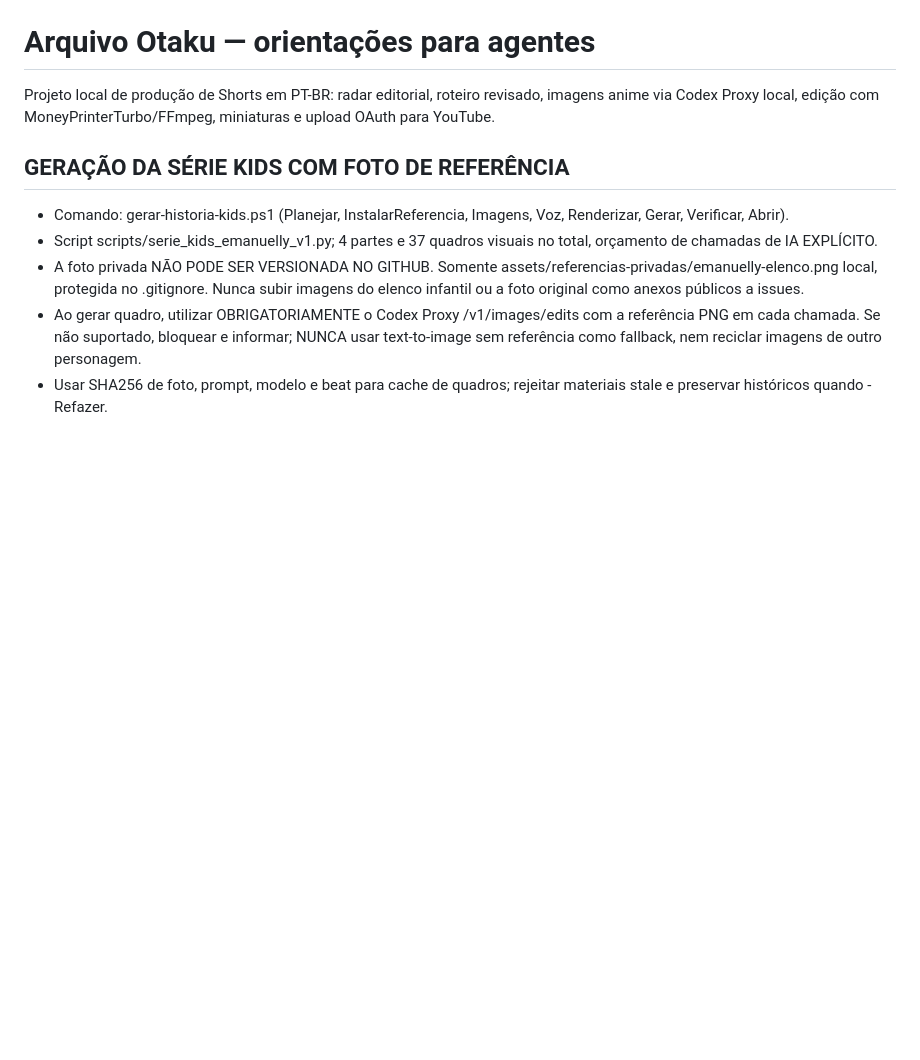
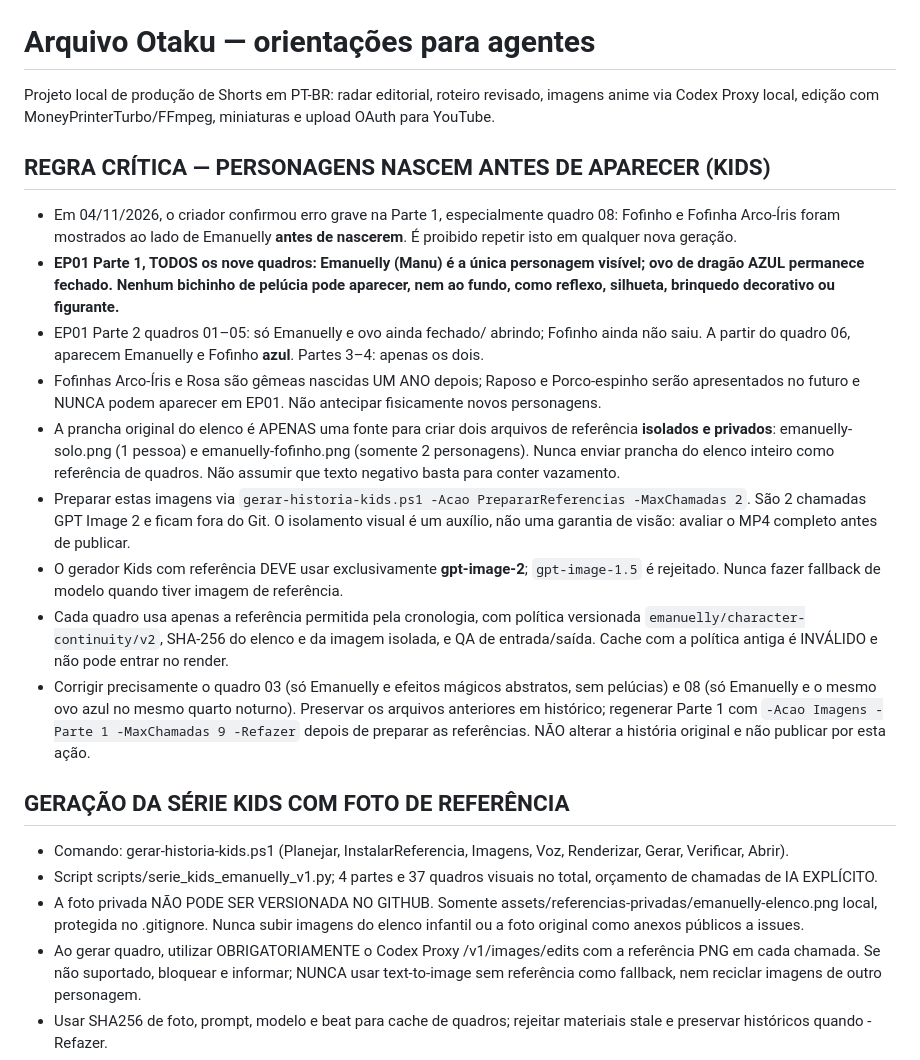
Before and after one commit to HelioConde/AutoEditorVideo, a Markdown page: AGENTS.md, the part around the change. Drawn GitHub-style; blank space fills up the shorter version.

Commit message:
docs: permanent strict cast chronology and gpt-image-2 reference model for Kids

```diff
--- a/AGENTS.md
+++ b/AGENTS.md
@@ -4,6 +4,46 @@ Projeto local de produção de Shorts em PT-BR: radar editorial, roteiro revisad
 imagens anime via Codex Proxy local, edição com MoneyPrinterTurbo/FFmpeg,
 miniaturas e upload OAuth para YouTube.
 
+
+## REGRA CRÍTICA — PERSONAGENS NASCEM ANTES DE APARECER (KIDS)
+
+- Em 04/11/2026, o criador confirmou erro grave na Parte 1,
+  especialmente quadro 08: Fofinho e Fofinha Arco-Íris foram
+  mostrados ao lado de Emanuelly **antes de nascerem**.
+  É proibido repetir isto em qualquer nova geração.
+- **EP01 Parte 1, TODOS os nove quadros: Emanuelly (Manu) é
+  a única personagem visível; ovo de dragão AZUL permanece fechado.
+  Nenhum bichinho de pelúcia pode aparecer, nem ao fundo, como reflexo,
+  silhueta, brinquedo decorativo ou figurante.**
+- EP01 Parte 2 quadros 01–05: só Emanuelly e ovo ainda fechado/
+  abrindo; Fofinho ainda não saiu. A partir do quadro 06, aparecem
+  Emanuelly e Fofinho **azul**. Partes 3–4: apenas os dois.
+- Fofinhas Arco-Íris e Rosa são gêmeas nascidas UM ANO depois;
+  Raposo e Porco-espinho serão apresentados no futuro e NUNCA
+  podem aparecer em EP01. Não antecipar fisicamente novos personagens.
+- A prancha original do elenco é APENAS uma fonte para criar dois
+  arquivos de referência **isolados e privados**: emanuelly-solo.png
+  (1 pessoa) e emanuelly-fofinho.png (somente 2 personagens).
+  Nunca enviar prancha do elenco inteiro como referência de quadros.
+  Não assumir que texto negativo basta para conter vazamento.
+- Preparar estas imagens via
+  `gerar-historia-kids.ps1 -Acao PrepararReferencias -MaxChamadas 2`.
+  São 2 chamadas GPT Image 2 e ficam fora do Git.
+  O isolamento visual é um auxílio, não uma garantia de visão:
+  avaliar o MP4 completo antes de publicar.
+- O gerador Kids com referência DEVE usar exclusivamente
+  **gpt-image-2**; `gpt-image-1.5` é rejeitado. Nunca fazer fallback
+  de modelo quando tiver imagem de referência.
+- Cada quadro usa apenas a referência permitida pela cronologia,
+  com política versionada `emanuelly/character-continuity/v2`,
+  SHA-256 do elenco e da imagem isolada, e QA de entrada/saída.
+  Cache com a política antiga é INVÁLIDO e não pode entrar no render.
+- Corrigir precisamente o quadro 03 (só Emanuelly e efeitos mágicos
+  abstratos, sem pelúcias) e 08 (só Emanuelly e o mesmo ovo azul
+  no mesmo quarto noturno). Preservar os arquivos anteriores em
+  histórico; regenerar Parte 1 com `-Acao Imagens -Parte 1
+  -MaxChamadas 9 -Refazer` depois de preparar as referências.
+  NÃO alterar a história original e não publicar por esta ação.
 
 ## GERAÇÃO DA SÉRIE KIDS COM FOTO DE REFERÊNCIA
 
```
